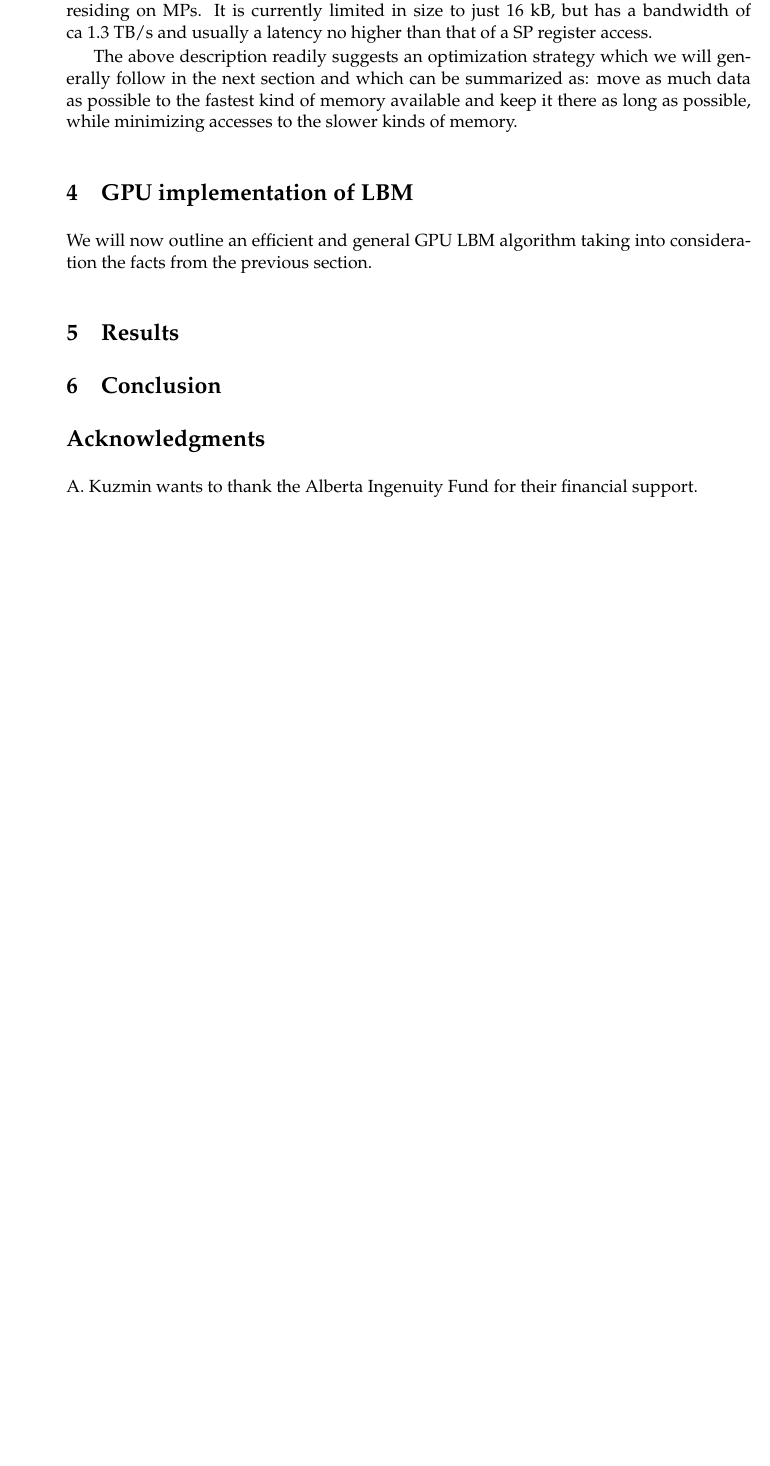
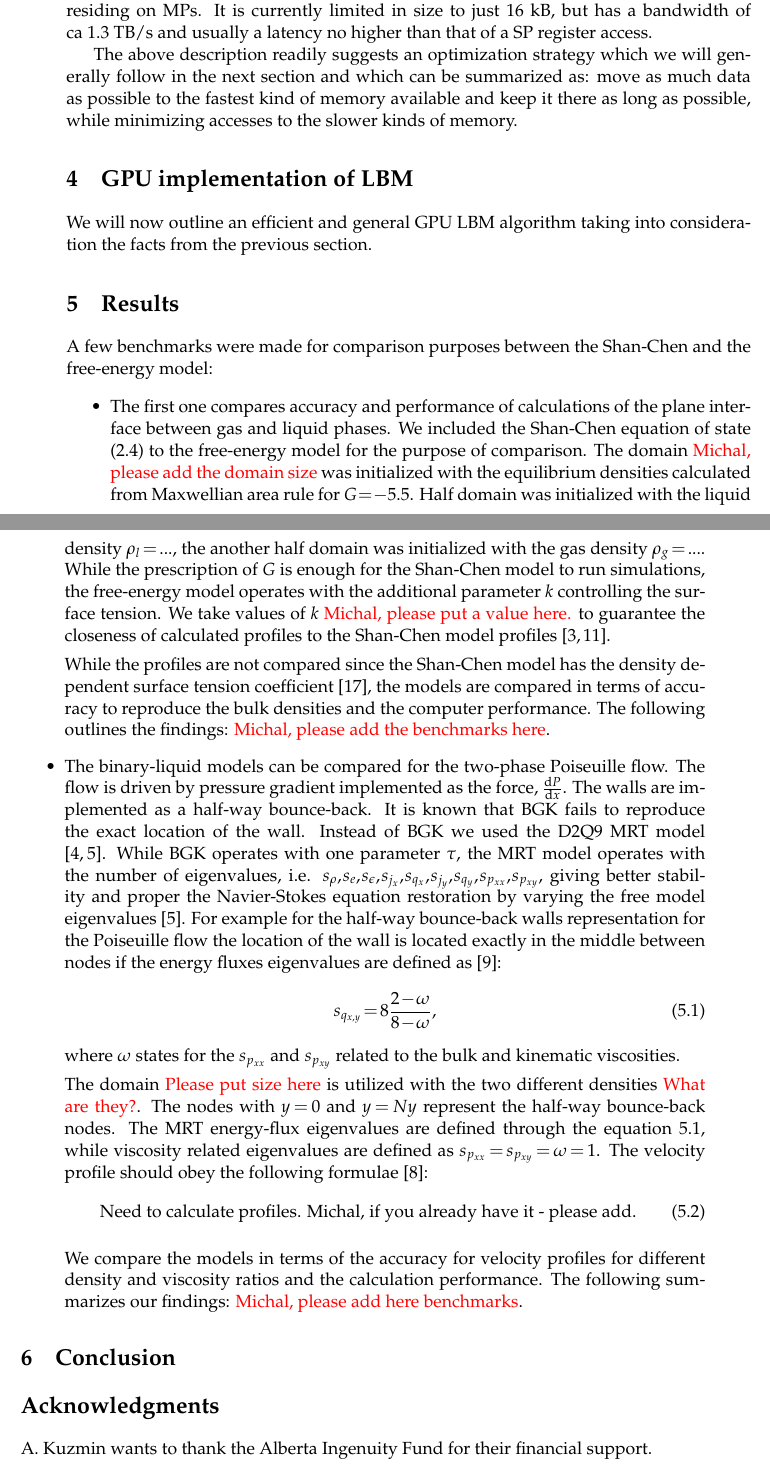
Before and after one commit to shurikkuzmin/BinaryFluidsGPU, a LaTeX document (paper.tex): part of page 5 of 8 before the commit and two parts of pages 5 and 6 of 9 after it, the two joined at a grey line, cut so that both start at the same text, the shorter picture padded with empty space. Compiled offline with pdfLaTeX.

Commit message:
Added the Binary liquid test description. Need to calculate profiles. Battery runs out..

```diff
--- a/paper.tex
+++ b/paper.tex
@@ -279,7 +280,26 @@ the facts from the previous section.
 
 \section{Results}
 \label{sec:benchmark}
+A few benchmarks were made for comparison purposes between the Shan-Chen and the free-energy model:
+\begin{itemize}
+\item The first one compares accuracy and performance of calculations of the plane interface between gas and liquid phases.  We included the Shan-Chen equation of state (\ref{shan:chen:equation:state}) to the free-energy model for the purpose of comparison. The domain {\color{red} Michal, please add the domain size} was initialized with the equilibrium densities calculated from Maxwellian area rule for $G=-5.5$. Half domain was initialized with the liquid density $\rho_l=...$, the another half domain was initialized with the gas density $\rho_g=...$. While the prescription of $G$ is enough for the Shan-Chen model to run simulations, the free-energy model operates with the additional parameter $k$ controlling the surface tension. We take values of $k$ {\color{red} Michal, please put a value here.} to guarantee the closeness of calculated profiles to the Shan-Chen model profiles \cite{sbragaglia-contact, kuzmin-thesis}.
 
+While the profiles are not compared since the Shan-Chen model has the density dependent surface tension coefficient \cite{shan-chen-free}, the models are compared in terms of accuracy to reproduce the bulk densities and the computer performance. The following outlines the findings: {\color{red} Michal, please add the benchmarks here}.
+
+\item The binary-liquid models can be compared for the two-phase Poiseuille flow. The flow is driven by pressure gradient implemented as the force, $\frac{\mathrm{d}P}{\mathrm{d}x}$. The walls are implemented as a half-way bounce-back. It is known that BGK fails to reproduce the exact location of the wall. Instead of BGK we used the D2Q9 MRT model \cite{dhumieres-first,dhumieres}. While BGK operates with one parameter $\tau$, the MRT model operates with the number of eigenvalues, i.e. $s_{\rho},s_e,s_{\epsilon},s_{j_x},s_{q_x},s_{j_y},s_{q_y},s_{p_{xx}},s_{p_{xy}}$, giving better stability and proper the Navier-Stokes equation restoration by varying the free model eigenvalues \cite{dhumieres}.  For example for the half-way bounce-back walls representation for the Poiseuille flow the location of the wall is located exactly in the middle between nodes if the energy fluxes eigenvalues are defined as \cite{ginzburg-multireflection}:
+\begin{equation}
+\label{poiseuille:eigenvalues}
+s_{q_{x,y}}=8\frac{2-\omega}{8-\omega},
+\end{equation}
+where $\omega$ states for the $s_{p_{xx}}$ and $s_{p_{xy}}$ related to the bulk and kinematic viscosities.
+
+The domain {\color{red} Please put size here} is utilized with the two different densities {\color{red} What are they?}. The nodes with $y=0$ and $y=Ny$ represent the half-way bounce-back nodes. The MRT energy-flux eigenvalues are defined through the equation \ref{poiseuille:eigenvalues}, while viscosity related eigenvalues are defined as $s_{p_{xx}}=s_{p_{xy}}=\omega=1$. The velocity profile should obey the following formulae \cite{ginzburg-discontinious}:
+\begin{equation}
+\text{Need to calculate profiles. Michal, if you already have it - please add.}
+\end{equation}
+
+We compare the models in terms of the accuracy for velocity profiles for different density and viscosity ratios and the calculation performance. The following summarizes our findings: {\color{red} Michal, please add here benchmarks}.
+\end{itemize}
 \section{Conclusion}
 %%%% Acknowledgments %%%%%%%%
 \section*{Acknowledgments}
```
Also changed, not shown: paper.bib (+9 -0 lines), paper.tex (1 more changed lines).
